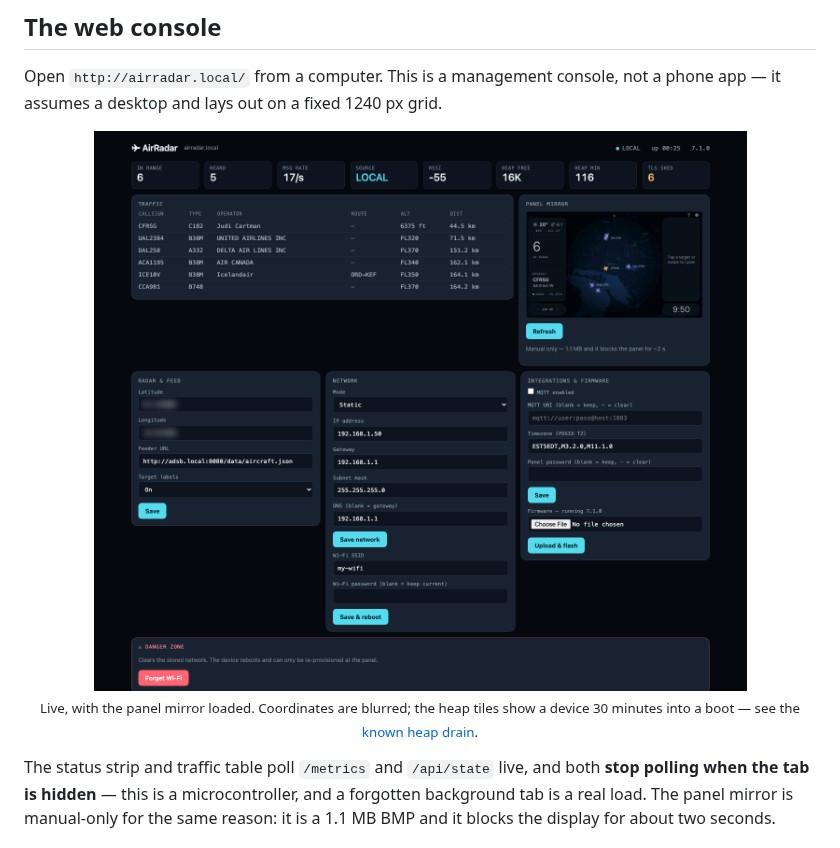
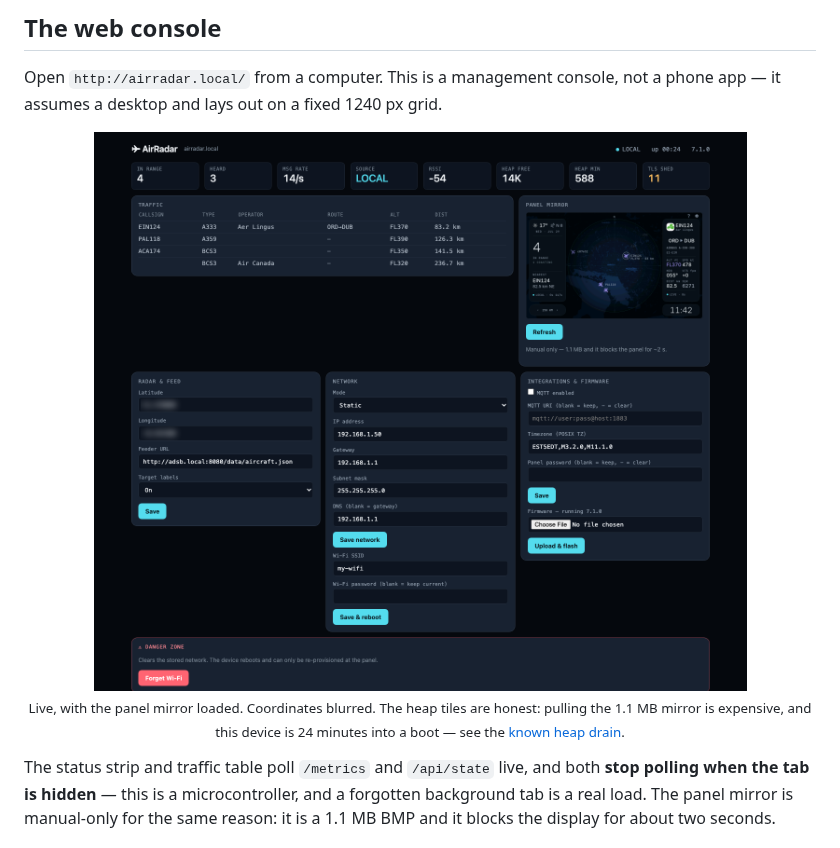
Before and after one commit to MrRonco/AirRadar, a Markdown page: README.md, the part around the change. Drawn GitHub-style; pictures changed too: docs/img/web-console.png.

Commit message:
docs: retake the web console with the radar in the panel mirror
The previous capture was discarded unpublished: the panel happened to be on
the Settings screen, so the live mirror exposed coordinates, SSID, feeder URL
and device IP. The mirror is a raw framebuffer and the scrubbing proxy passes
it through byte-for-byte by design, so nothing sanitised it.

Retaken with the panel on the radar screen, coordinates blurred. Caption now
states plainly that the heap tiles are real -- fetching the mirror drove free
internal heap to 588 bytes minimum in this session.

Co-Authored-By: Claude <noreply@anthropic.com>

```diff
--- a/README.md
+++ b/README.md
@@ -83,7 +83,7 @@ phone app — it assumes a desktop and lays out on a fixed 1240 px grid.
 
 <img src="docs/img/web-console.png" width="880" alt="The AirRadar web console: a status strip of eight live tiles, a traffic table, the panel mirror, and configuration forms for radar, network and integrations">
 
-<sub>Live, with the panel mirror loaded. Coordinates are blurred; the heap tiles show a device 30 minutes into a boot — see the <a href="#roadmap">known heap drain</a>.</sub>
+<sub>Live, with the panel mirror loaded. Coordinates blurred. The heap tiles are honest: pulling the 1.1 MB mirror is expensive, and this device is 24 minutes into a boot — see the <a href="#roadmap">known heap drain</a>.</sub>
 
 </div>
 
```
